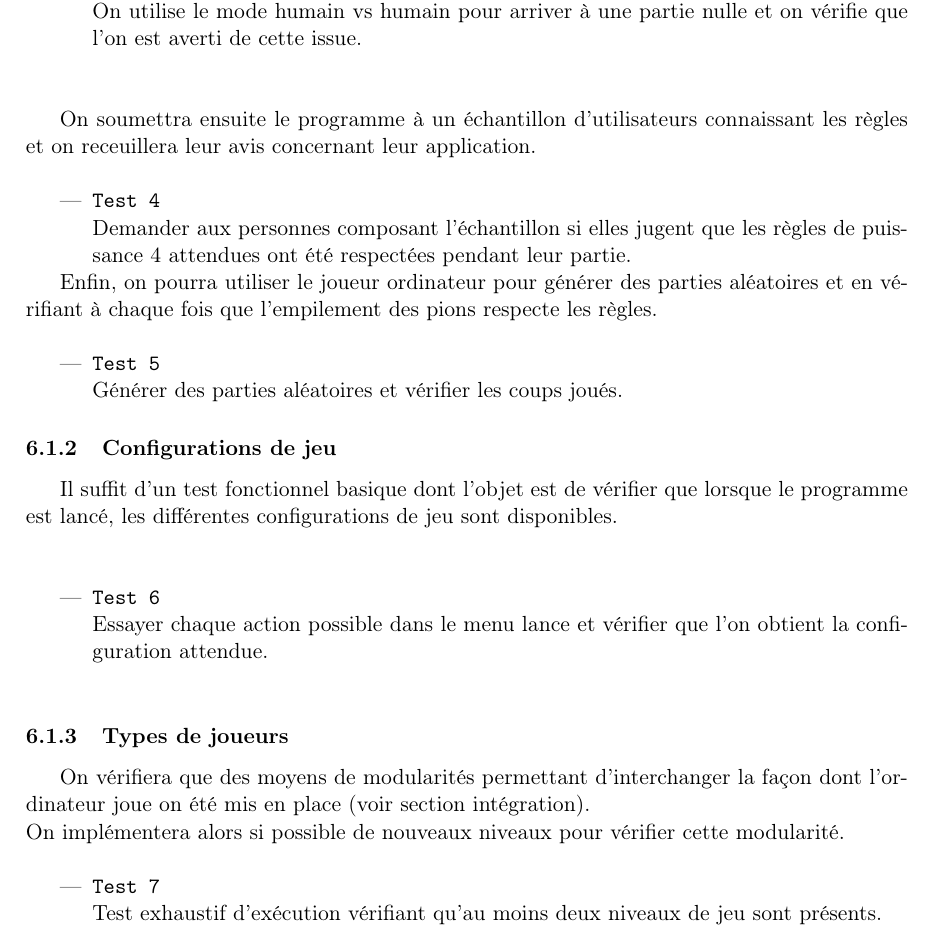
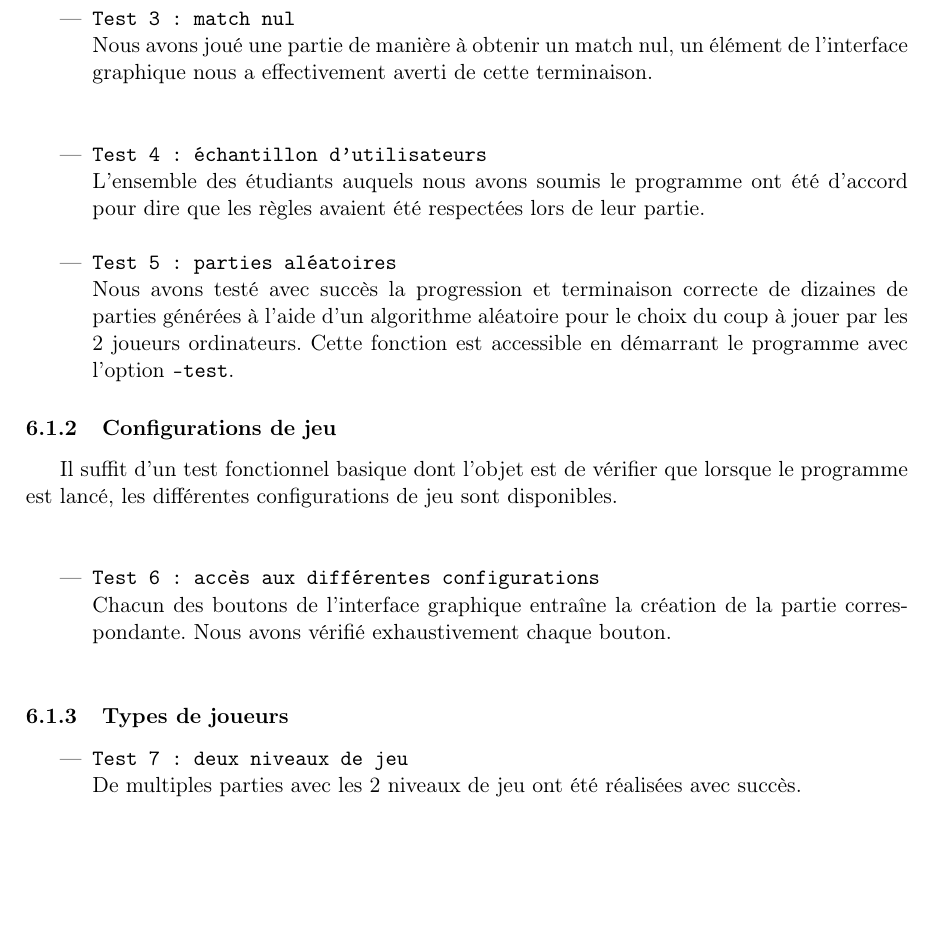
Before and after one commit to xsellier/puissance4test, a LaTeX document (Rapport/rapport.tex, which reads Rapport/test_systeme.tex): part of page 29 of 34, cut at the place of the change, the shorter picture padded with empty space. Compiled offline with LaTeX, dvips and Ghostscript; the source files are stored in an older character set and shown here as Unicode.

Commit message:
res test sys - fin 1.0

```diff
--- a/Rapport/test_systeme.tex
+++ b/Rapport/test_systeme.tex
@@ -35,20 +35,16 @@ Chacune de ces instantiations a été réalisée avec succès et le comportement
 
-\item \texttt{Test 3}\newline
-On utilise le mode humain vs humain pour arriver à une partie nulle et on vérifie que l'on est averti de cette issue.\newline\newline
+\item \texttt{Test 3 : match nul}\newline
+Nous avons joué une partie de manière à obtenir un match nul, un élément de l'interface graphique nous a effectivement averti de cette terminaison.\newline\newline
 \end{itemize}
 
-On soumettra ensuite le programme à un échantillon d'utilisateurs connaissant les règles et on receuillera leur avis concernant leur application.\newline
+\begin{itemize}
+\item \texttt{Test 4 : échantillon d'utilisateurs}\newline
+L'ensemble des étudiants auquels nous avons soumis le programme ont été d'accord pour dire que les règles avaient été respectées lors de leur partie.\newline
+\end{itemize}
 
 \begin{itemize}
-\item \texttt{Test 4}\newline
-Demander aux personnes composant l'échantillon si elles jugent que les règles de puissance 4 attendues ont été respectées pendant leur partie.
-\end{itemize}
-
-Enfin, on pourra utiliser le joueur ordinateur pour générer des parties aléatoires et en vérifiant à chaque fois que l'empilement des pions respecte les règles.\newline
-
-\begin{itemize}
-\item \texttt{Test 5}\newline
-Générer des parties aléatoires et vérifier les coups joués.
+\item \texttt{Test 5 : parties aléatoires}\newline
+Nous avons testé avec succès la progression et terminaison correcte de dizaines de parties générées à l'aide d'un algorithme aléatoire pour le choix du coup à jouer par les 2 joueurs ordinateurs. Cette fonction est accessible en démarrant le programme avec l'option \texttt{-test}.
 \end{itemize}
 
 \subsubsection{Configurations de jeu}
@@ -56,16 +52,13 @@ Générer des parties aléatoires et vérifier les coups joués.
 Il suffit d'un test fonctionnel basique dont l'objet est de vérifier que lorsque le programme est lancé, les différentes configurations de jeu sont disponibles.\newline\newline
 
 \begin{itemize}
-\item \texttt{Test 6}\newline
-Essayer chaque action possible dans le menu lance et vérifier que l'on obtient la configuration attendue.\newline
+\item \texttt{Test 6 : accès aux différentes configurations}\newline
+Chacun des boutons de l'interface graphique entraîne la création de la partie correspondante. Nous avons vérifié exhaustivement chaque bouton.\newline
 \end{itemize}
 
 \subsubsection{Types de joueurs}
 
-On vérifiera que des moyens de modularités permettant d'interchanger la façon dont l'ordinateur joue on été mis en place (voir section intégration).\newline
-On implémentera alors si possible de nouveaux niveaux pour vérifier cette modularité.\newline
-
 \begin{itemize}
-\item \texttt{Test 7}\newline
-Test exhaustif d'exécution vérifiant qu'au moins deux niveaux de jeu sont présents.\newline
+\item \texttt{Test 7 : deux niveaux de jeu}\newline
+De multiples parties avec les 2 niveaux de jeu ont été réalisées avec succès.\newline
 \end{itemize}
```
Also changed, not shown: Rapport/specification.tex (+1 -1 lines), Rapport/rapport.pdf, Rapport/test_systeme.tex (10 more changed lines).
